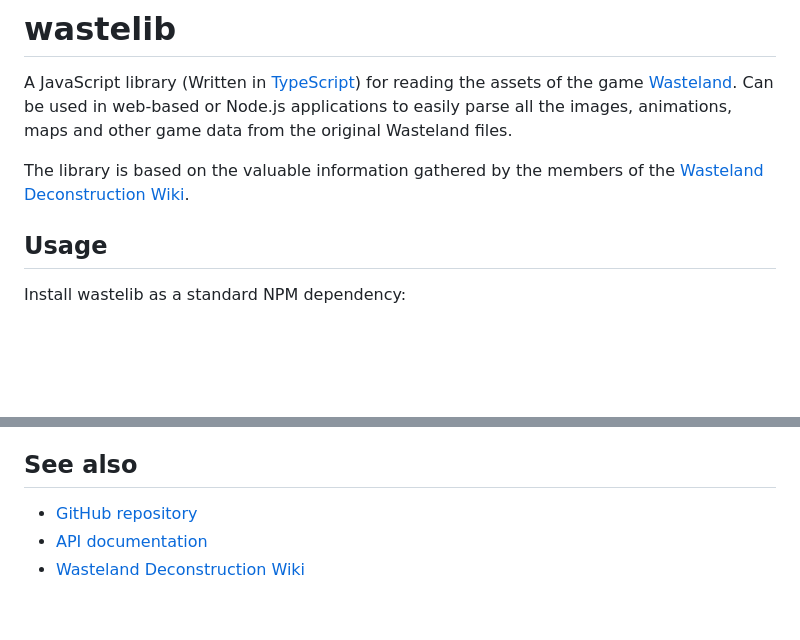
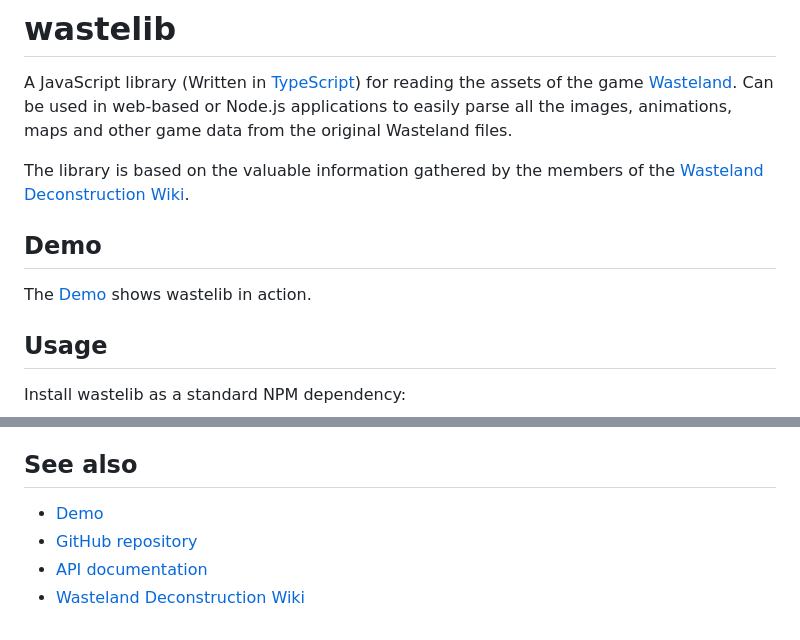
Before and after one commit to kayahr/wastelib, a Markdown page: README.md, 2 parts joined by grey strips. GitHub-like rendering; blank space fills up the shorter version.

Commit message:
Add Demo link to README

```diff
--- a/README.md
+++ b/README.md
@@ -3,6 +3,11 @@
 A JavaScript library (Written in [TypeScript]) for reading the assets of the game [Wasteland]. Can be used in web-based or Node.js applications to easily parse all the images, animations, maps and other game  data from the original Wasteland files.
 
 The library is based on the valuable information gathered by the members of the [Wasteland Deconstruction Wiki].
+
+## Demo
+
+The [Demo] shows wastelib in action.
+
 
 ## Usage
 
@@ -95,6 +100,7 @@ So you always create an empty canvas object yourself (initial size doesn't matte
 
 ## See also
 
+* [Demo]
 * [GitHub repository](https://github.com/kayahr/wastelib/)
 * [API documentation](https://kayahr.github.io/wastelib/)
 * [Wasteland Deconstruction Wiki]
```
Also changed, not shown: other parts of README.md (+1 -0 lines).
